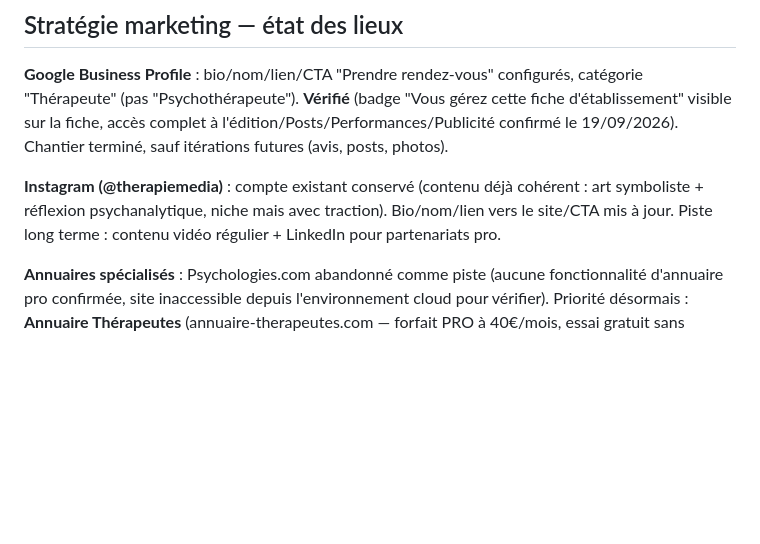
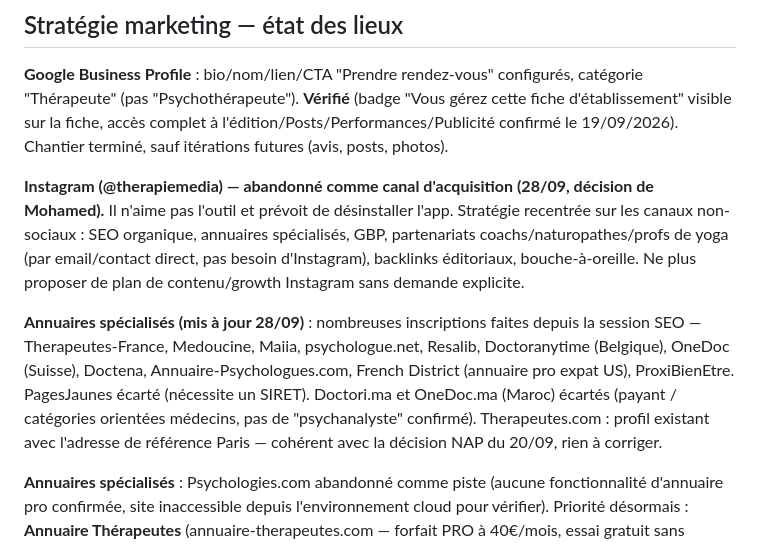
Before and after one commit to moomdbe/legoutdevivre-site, a Markdown page: .claude/CLAUDE.md, the part around the change. Drawn GitHub-style; blank space fills up the shorter version.

Commit message:
CLAUDE.md: Instagram abandonne comme canal (decision Mohamed), annuaires mis a jour

```diff
--- a/.claude/CLAUDE.md
+++ b/.claude/CLAUDE.md
@@ -31,7 +31,9 @@ Le site a maintenant une section **"Pour aller plus loin"** sur la home (liens v
 
 **Google Business Profile** : bio/nom/lien/CTA "Prendre rendez-vous" configurés, catégorie "Thérapeute" (pas "Psychothérapeute"). **Vérifié** (badge "Vous gérez cette fiche d'établissement" visible sur la fiche, accès complet à l'édition/Posts/Performances/Publicité confirmé le 19/09/2026). Chantier terminé, sauf itérations futures (avis, posts, photos).
 
-**Instagram (@therapiemedia)** : compte existant conservé (contenu déjà cohérent : art symboliste + réflexion psychanalytique, niche mais avec traction). Bio/nom/lien vers le site/CTA mis à jour. Piste long terme : contenu vidéo régulier + LinkedIn pour partenariats pro.
+**Instagram (@therapiemedia) — abandonné comme canal d'acquisition (28/09, décision de Mohamed).** Il n'aime pas l'outil et prévoit de désinstaller l'app. Stratégie recentrée sur les canaux non-sociaux : SEO organique, annuaires spécialisés, GBP, partenariats coachs/naturopathes/profs de yoga (par email/contact direct, pas besoin d'Instagram), backlinks éditoriaux, bouche-à-oreille. Ne plus proposer de plan de contenu/growth Instagram sans demande explicite.
+
+**Annuaires spécialisés (mis à jour 28/09)** : nombreuses inscriptions faites depuis la session SEO — Therapeutes-France, Medoucine, Maiia, psychologue.net, Resalib, Doctoranytime (Belgique), OneDoc (Suisse), Doctena, Annuaire-Psychologues.com, French District (annuaire pro expat US), ProxiBienEtre. PagesJaunes écarté (nécessite un SIRET). Doctori.ma et OneDoc.ma (Maroc) écartés (payant / catégories orientées médecins, pas de "psychanalyste" confirmé). Therapeutes.com : profil existant avec l'adresse de référence Paris — cohérent avec la décision NAP du 20/09, rien à corriger.
 
 **Annuaires spécialisés** : Psychologies.com abandonné comme piste (aucune fonctionnalité d'annuaire pro confirmée, site inaccessible depuis l'environnement cloud pour vérifier). Priorité désormais : **Annuaire Thérapeutes** (annuaire-therapeutes.com — forfait PRO à 40€/mois, essai gratuit sans engagement, pas de tier gratuit exploitable ; catégorie "psychanalyse" + filtre "consultation à distance" disponibles). **Therapeutes.com** : un profil existe déjà (créé avant cette session, visité par erreur en pensant que c'était Annuaire Thérapeutes) — nom/titre "Psychanalyste"/photo déjà remplis, mais affiche une adresse physique "231 Rue Marcadet, 75018, Paris" alors que le site légoutdevivre.co ne positionne que du téléphone — cohérence à trancher avec l'utilisateur (cabinet réel en plus du téléphone, ou info à retirer). PagesJaunes pas encore évalué.
 
```
